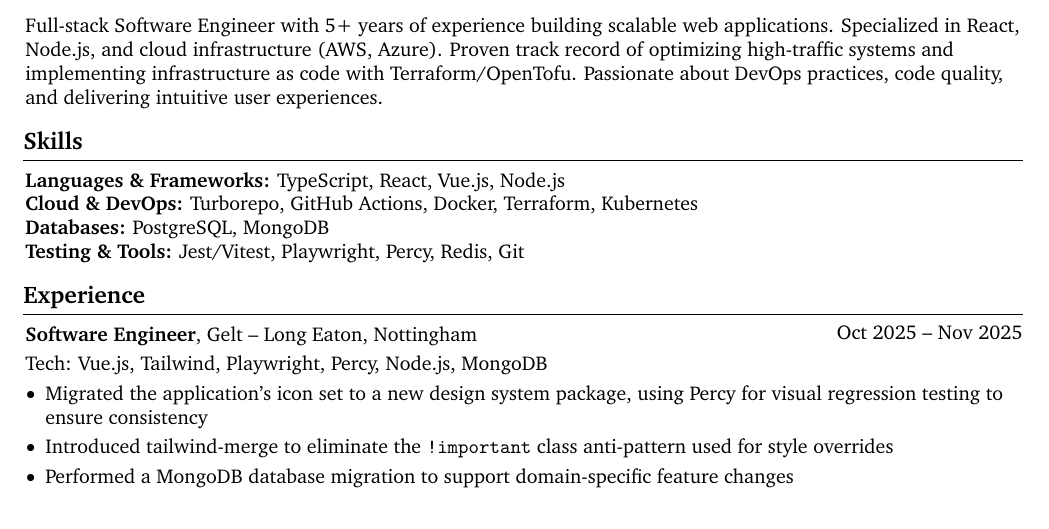
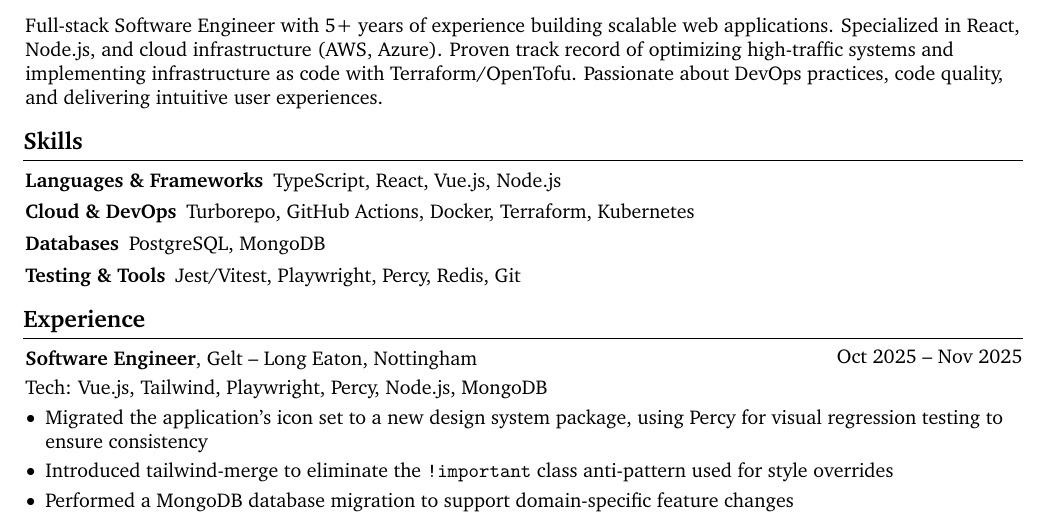
Before and after one commit to midzdotdev/cv, a LaTeX document (main.tex, which reads sections/skills.tex): part of page 1 of 2, cut so that both start at the same text. Compiled offline with pdfLaTeX.

Commit message:
cleaned up

```diff
--- a/main.tex
+++ b/main.tex
@@ -11,25 +11,19 @@
   % showframe % for debugging
 ]{geometry} % for adjusting page geometry
 \usepackage{titlesec} % for customizing section titles
-\usepackage[dvipsnames]{xcolor} % for coloring text
-\definecolor{primaryColor}{RGB}{0, 0, 0} % define primary color
+\usepackage{xcolor} % for coloring text
 \usepackage{enumitem} % for customizing lists
-\usepackage{fontawesome5} % for using icons
-\usepackage{amsmath} % for math
 \usepackage[
   pdftitle={James Middleton CV},
   pdfauthor={James Middleton},
   pdfcreator={LaTeX},
   colorlinks=true,
-  urlcolor=primaryColor
+  urlcolor=black
 ]{hyperref} % for links, metadata and bookmarks
-\usepackage[pscoord]{eso-pic} % for floating text on the page
 \usepackage{calc} % for calculating lengths
 \usepackage{bookmark} % for bookmarks
-\usepackage{lastpage} % for getting the total number of pages
 \usepackage{changepage} % for one column entries (adjustwidth environment)
 \usepackage{paracol} % for two and three column entries
-\usepackage{ifthen} % for conditional statements
 \usepackage{needspace} % for avoiding page brake right after the section title
 \usepackage{iftex} % check if engine is pdflatex, xetex or luatex
 \usepackage{fancyhdr} % for customizing the footer
@@ -93,9 +87,9 @@
   \end{adjustwidth}
 } % new environment for one column entries
 
-\newenvironment{twocolentry}[2][]{
+\newenvironment{twocolentry}[1]{
   \onecolentry
-  \def\secondColumn{#2}
+  \def\secondColumn{#1}
   \setcolumnwidth{\fill, 7 cm}
   \begin{paracol}{2}
   }{
--- a/sections/skills.tex
+++ b/sections/skills.tex
@@ -1,11 +1,10 @@
 \section{Skills}
 
 \begin{onecolentry}
-  \textbf{Languages \& Frameworks:} TypeScript, React, Vue.js, Node.js
-
-  \textbf{Cloud \& DevOps:} Turborepo, GitHub Actions, Docker, Terraform, Kubernetes
-
-  \textbf{Databases:} PostgreSQL, MongoDB
-
-  \textbf{Testing \& Tools:} Jest/Vitest, Playwright, Percy, Redis, Git
+  \begin{description}[style=unboxed, leftmargin=0pt, font=\bfseries]
+  \item[Languages \& Frameworks] TypeScript, React, Vue.js, Node.js
+  \item[Cloud \& DevOps] Turborepo, GitHub Actions, Docker, Terraform, Kubernetes
+  \item[Databases] PostgreSQL, MongoDB
+  \item[Testing \& Tools] Jest/Vitest, Playwright, Percy, Redis, Git
+  \end{description}
 \end{onecolentry}
```
Also changed, not shown: main.pdf, main.tex (4 more changed lines).
